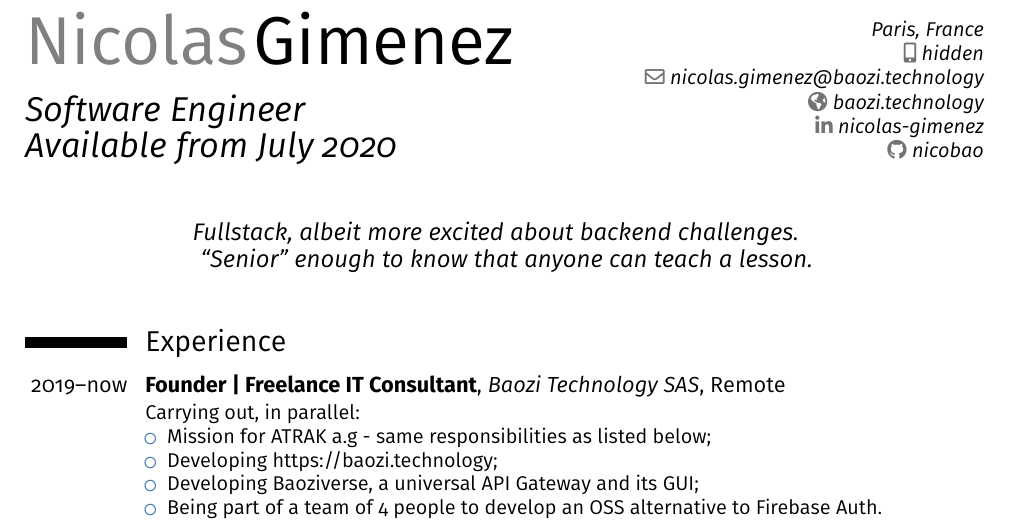
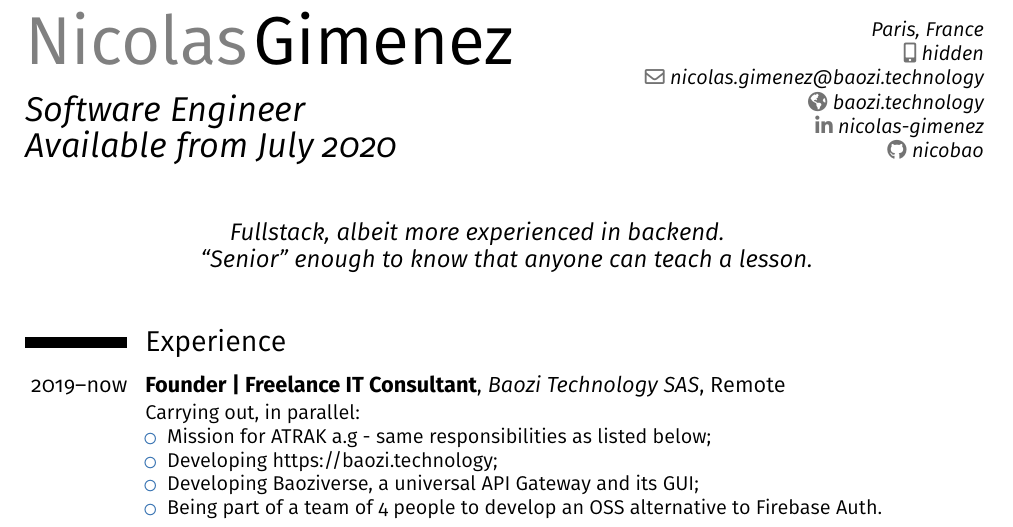
Before and after one commit to nicobao/cv-cover, a LaTeX CV (cv.tex): part of the page, cut so that both start at the same text. Compiled offline with pdfLaTeX.

Commit message:
More experienced != excited

```diff
--- a/cv.tex
+++ b/cv.tex
@@ -47,7 +47,7 @@
 \social[github]{nicobao}                              % optional, remove / comment the line if not wanted
 % \photo[90pt][0pt]{profile.png}                       % optional, remove / comment the line if not wanted; '64pt' is the height the picture must be resized to, 0.4pt is the thickness of the frame around it (put it to 0pt for no frame) and 'picture' is the name of the picture file
 
-\quote{Fullstack, albeit more excited about backend challenges.\newline ``Senior'' enough to
+\quote{Fullstack, albeit more experienced in backend.\newline ``Senior'' enough to
   know that anyone can teach a lesson.}                                 % optional, remove / comment the line if not wanted
 
 % Increase quote size: https://tex.stackexchange.com/a/247503/213552
```
